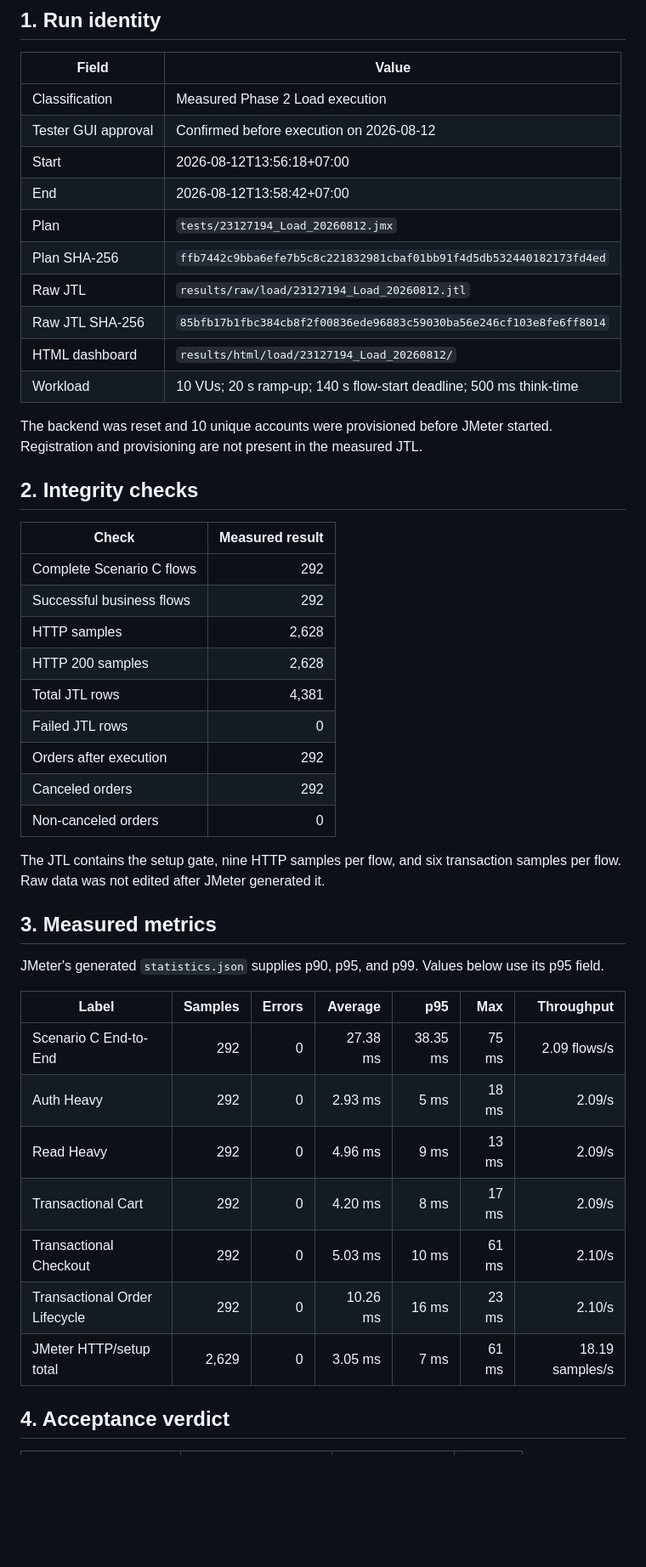
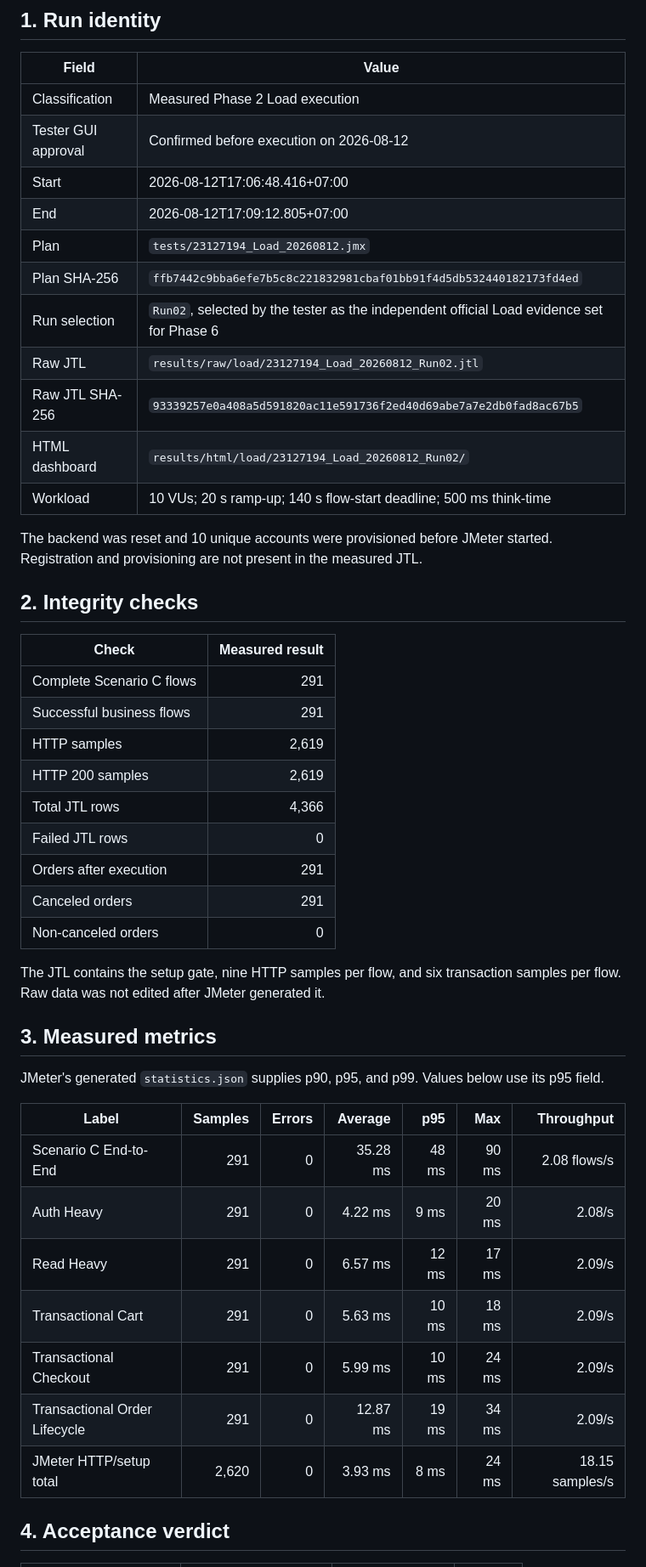
Before and after one commit to nhphunng/SoftwareTesting-Homework, a Markdown page: HW05/reports/load-test-results.md, the part around one of its changes. Shown at 85% size. Rendered like a GitHub page; blank space fills up the shorter version.

Commit message:
feat(hw05): update load test results for Run02, including metrics and environment details

```diff
--- a/HW05/reports/load-test-results.md
+++ b/HW05/reports/load-test-results.md
@@ -6,13 +6,14 @@
 | --- | --- |
 | Classification | Measured Phase 2 Load execution |
 | Tester GUI approval | Confirmed before execution on 2026-08-12 |
-| Start | 2026-08-12T13:56:18+07:00 |
-| End | 2026-08-12T13:58:42+07:00 |
+| Start | 2026-08-12T17:06:48.416+07:00 |
+| End | 2026-08-12T17:09:12.805+07:00 |
 | Plan | `tests/23127194_Load_20260812.jmx` |
 | Plan SHA-256 | `ffb7442c9bba6efe7b5c8c221832981cbaf01bb91f4d5db532440182173fd4ed` |
-| Raw JTL | `results/raw/load/23127194_Load_20260812.jtl` |
-| Raw JTL SHA-256 | `85bfb17b1fbc384cb8f2f00836ede96883c59030ba56e246cf103e8fe6ff8014` |
-| HTML dashboard | `results/html/load/23127194_Load_20260812/` |
+| Run selection | `Run02`, selected by the tester as the independent official Load evidence set for Phase 6 |
+| Raw JTL | `results/raw/load/23127194_Load_20260812_Run02.jtl` |
+| Raw JTL SHA-256 | `93339257e0a408a5d591820ac11e591736f2ed40d69abe7a7e2db0fad8ac67b5` |
+| HTML dashboard | `results/html/load/23127194_Load_20260812_Run02/` |
 | Workload | 10 VUs; 20 s ramp-up; 140 s flow-start deadline; 500 ms think-time |
 
 The backend was reset and 10 unique accounts were provisioned before JMeter started. Registration and provisioning are not present in the measured JTL.
@@ -21,14 +22,14 @@ The backend was reset and 10 unique accounts were provisioned before JMeter star
 
 | Check | Measured result |
 | --- | ---: |
-| Complete Scenario C flows | 292 |
-| Successful business flows | 292 |
-| HTTP samples | 2,628 |
-| HTTP 200 samples | 2,628 |
-| Total JTL rows | 4,381 |
+| Complete Scenario C flows | 291 |
+| Successful business flows | 291 |
+| HTTP samples | 2,619 |
+| HTTP 200 samples | 2,619 |
+| Total JTL rows | 4,366 |
 | Failed JTL rows | 0 |
-| Orders after execution | 292 |
-| Canceled orders | 292 |
+| Orders after execution | 291 |
+| Canceled orders | 291 |
 | Non-canceled orders | 0 |
 
 The JTL contains the setup gate, nine HTTP samples per flow, and six transaction samples per flow. Raw data was not edited after JMeter generated it.
@@ -39,13 +40,13 @@ JMeter's generated `statistics.json` supplies p90, p95, and p99. Values below us
 
 | Label | Samples | Errors | Average | p95 | Max | Throughput |
 | --- | ---: | ---: | ---: | ---: | ---: | ---: |
-| Scenario C End-to-End | 292 | 0 | 27.38 ms | 38.35 ms | 75 ms | 2.09 flows/s |
-| Auth Heavy | 292 | 0 | 2.93 ms | 5 ms | 18 ms | 2.09/s |
-| Read Heavy | 292 | 0 | 4.96 ms | 9 ms | 13 ms | 2.09/s |
-| Transactional Cart | 292 | 0 | 4.20 ms | 8 ms | 17 ms | 2.09/s |
-| Transactional Checkout | 292 | 0 | 5.03 ms | 10 ms | 61 ms | 2.10/s |
-| Transactional Order Lifecycle | 292 | 0 | 10.26 ms | 16 ms | 23 ms | 2.10/s |
-| JMeter HTTP/setup total | 2,629 | 0 | 3.05 ms | 7 ms | 61 ms | 18.19 samples/s |
+| Scenario C End-to-End | 291 | 0 | 35.28 ms | 48 ms | 90 ms | 2.08 flows/s |
+| Auth Heavy | 291 | 0 | 4.22 ms | 9 ms | 20 ms | 2.08/s |
+| Read Heavy | 291 | 0 | 6.57 ms | 12 ms | 17 ms | 2.09/s |
+| Transactional Cart | 291 | 0 | 5.63 ms | 10 ms | 18 ms | 2.09/s |
+| Transactional Checkout | 291 | 0 | 5.99 ms | 10 ms | 24 ms | 2.09/s |
+| Transactional Order Lifecycle | 291 | 0 | 12.87 ms | 19 ms | 34 ms | 2.09/s |
+| JMeter HTTP/setup total | 2,620 | 0 | 3.93 ms | 8 ms | 24 ms | 18.15 samples/s |
 
 ## 4. Acceptance verdict
 
```
Also changed, not shown: other parts of HW05/reports/load-test-results.md (+8 -8 lines).
